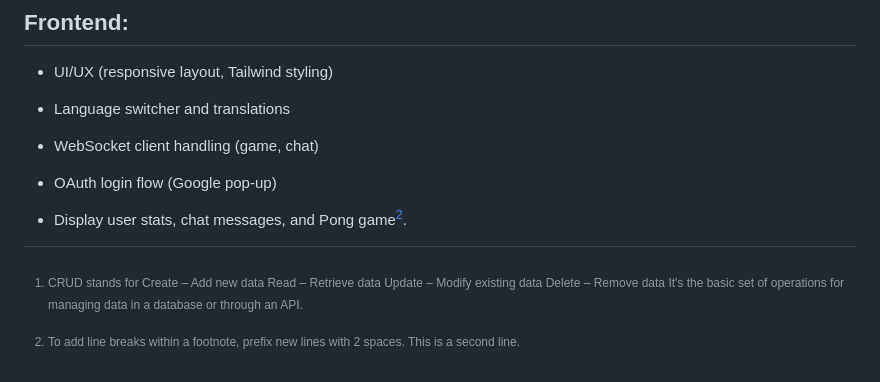
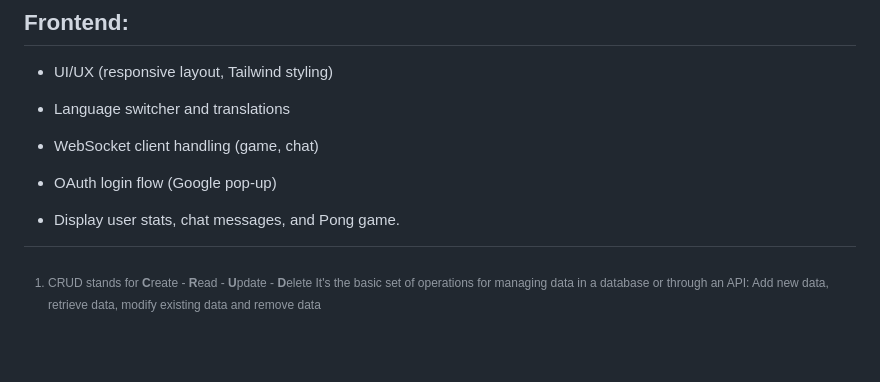
Before and after one commit to ccg-v/ft_transcendence, a Markdown page: docs/00_MODULE_SELECTION _+_MICROSERVICES_BREAKDOWN.md, the part around one of its changes. GitHub-like rendering; blank space fills up the shorter version.

Commit message:
Documentation stuff

```diff
--- a/docs/00_MODULE_SELECTION _+_MICROSERVICES_BREAKDOWN.md
+++ b/docs/00_MODULE_SELECTION _+_MICROSERVICES_BREAKDOWN.md
@@ -138,14 +138,7 @@ Tech:
 
 - OAuth login flow (Google pop-up)
 
-- Display user stats, chat messages, and Pong game[^2].
+- Display user stats, chat messages, and Pong game.
 
-[^1]: CRUD stands for
-  Create – Add new data
-  Read – Retrieve data
-  Update – Modify existing data
-  Delete – Remove data
-  It's the basic set of operations for managing data in a database or through an API.
-
-[^2]: To add line breaks within a footnote, prefix new lines with 2 spaces.
-  This is a second line.
+[^1]: CRUD stands for **C**reate - **R**ead - **U**pdate - **D**elete
+  It's the basic set of operations for managing data in a database or through an API: Add new data, retrieve data, modify existing data and remove data
```
Also changed, not shown: other parts of docs/00_MODULE_SELECTION _+_MICROSERVICES_BREAKDOWN.md (+1 -1 lines).
